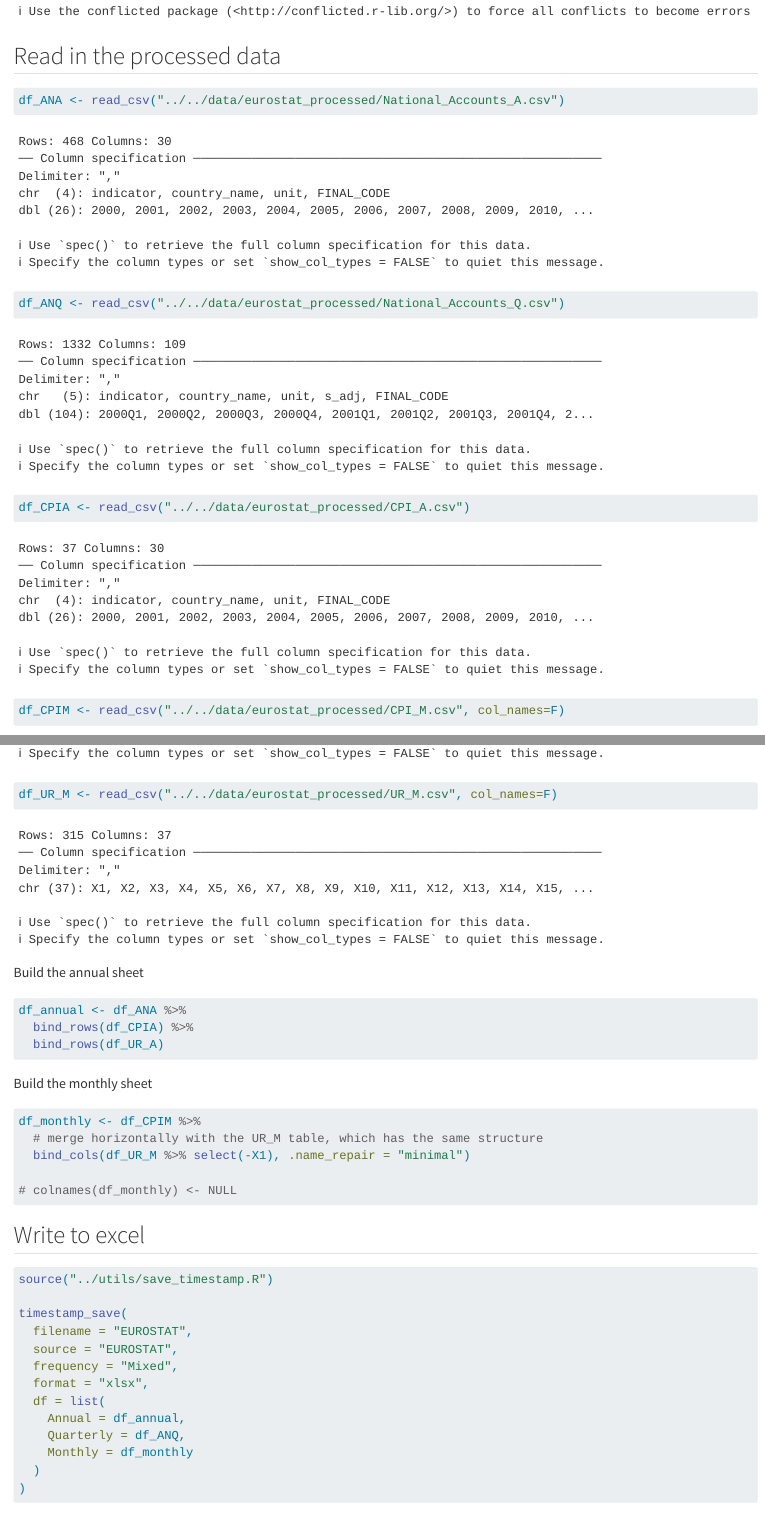
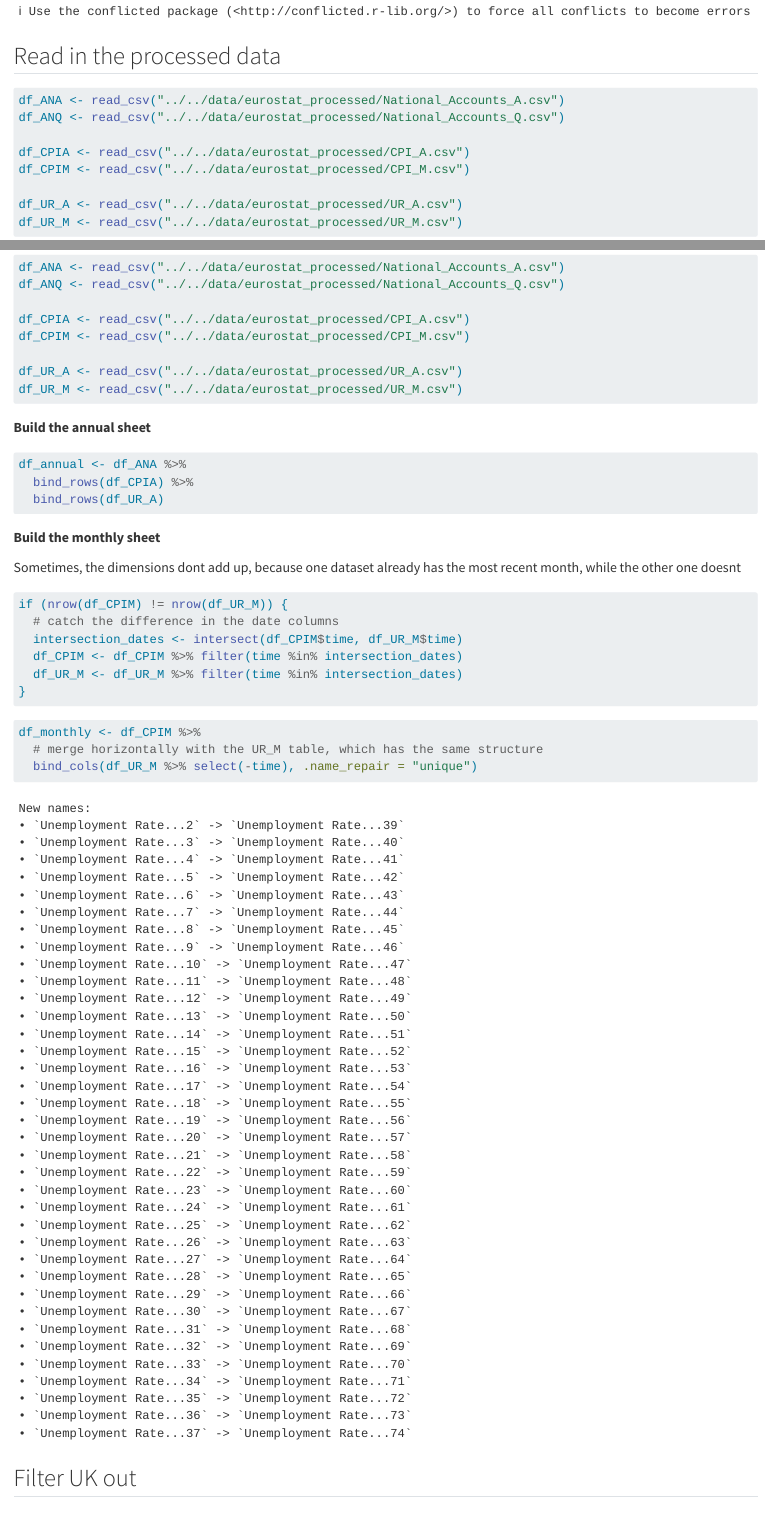
Before and after one commit to skriptum/WESP-Pipeline, a Quarto document (src/eurostat/05_File_combination.qmd): the page in a window 1100 px wide, from 380 px down, and a second part further down, joined at a grey line. Rendered offline with R 4.5, knitr and Pandoc in place of Quarto, with nearby package versions; some code elsewhere in the file could not run offline.

Commit message:
updated Eurostat code

````diff
--- a/src/eurostat/05_File_combination.qmd
+++ b/src/eurostat/05_File_combination.qmd
@@ -9,28 +9,47 @@ library(tidyverse)
 
 ## Read in the processed data
 
-```{r}
+```{r message=FALSE}
 df_ANA <- read_csv("../../data/eurostat_processed/National_Accounts_A.csv")
 df_ANQ <- read_csv("../../data/eurostat_processed/National_Accounts_Q.csv")
 
 df_CPIA <- read_csv("../../data/eurostat_processed/CPI_A.csv")
-df_CPIM <- read_csv("../../data/eurostat_processed/CPI_M.csv", col_names=F)
+df_CPIM <- read_csv("../../data/eurostat_processed/CPI_M.csv")
 
 df_UR_A <- read_csv("../../data/eurostat_processed/UR_A.csv")
-df_UR_M <- read_csv("../../data/eurostat_processed/UR_M.csv", col_names=F)
+df_UR_M <- read_csv("../../data/eurostat_processed/UR_M.csv")
 ```
 
-Build the annual sheet
+**Build the annual sheet**
 ```{r}
 df_annual <- df_ANA %>%
   bind_rows(df_CPIA) %>%
   bind_rows(df_UR_A)
 ```
 
-Build the monthly sheet
+
+**Build the monthly sheet**
+
+Sometimes, the dimensions dont add up, because one dataset already has the most recent month, while the other one doesnt
+```{r}
+if (nrow(df_CPIM) != nrow(df_UR_M)) {
+  # catch the difference in the date columns
+  intersection_dates <- intersect(df_CPIM$time, df_UR_M$time)
+  df_CPIM <- df_CPIM %>% filter(time %in% intersection_dates)
+  df_UR_M <- df_UR_M %>% filter(time %in% intersection_dates)
+}
+```
+
+
 ```{r}
 df_monthly <- df_CPIM %>%
   # merge horizontally with the UR_M table, which has the same structure
-  bind_cols(df_UR_M %>% select(-X1), .name_repair = "minimal")
+  bind_cols(df_UR_M %>% select(-time), .name_repair = "unique")
+```
 
-# colnames(df_monthly) <- NULL
+
+## Filter UK out
+
+Due to Brexit, UK data is messy, and has potential problems in the future.
+
+```{r}
````
Also changed, not shown: src/eurostat/03_CPI.qmd (+7 -1 lines), src/eurostat/04_Unempl.qmd (+3 -1 lines), src/eurostat/05_File_combination.qmd (6 more changed lines).
